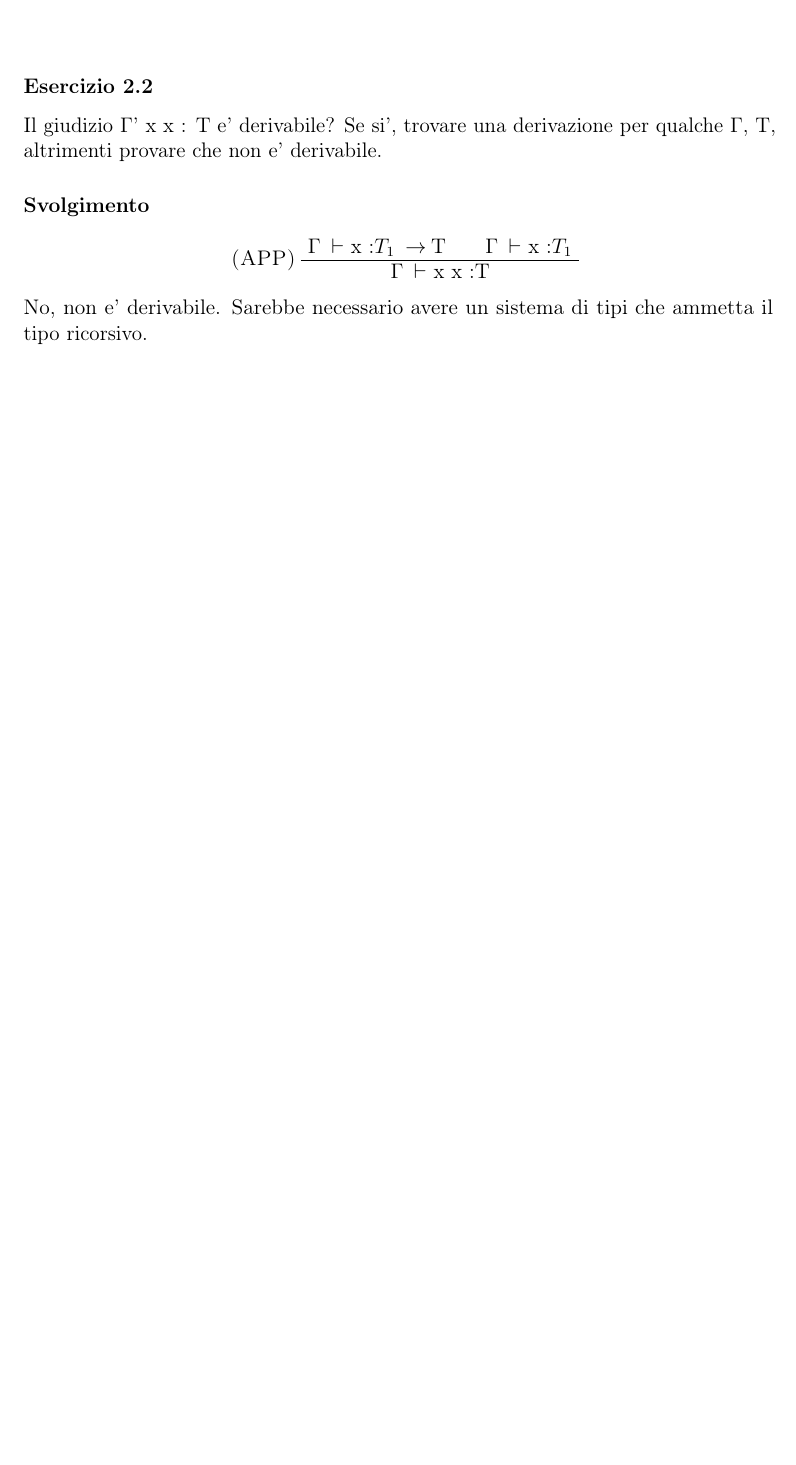
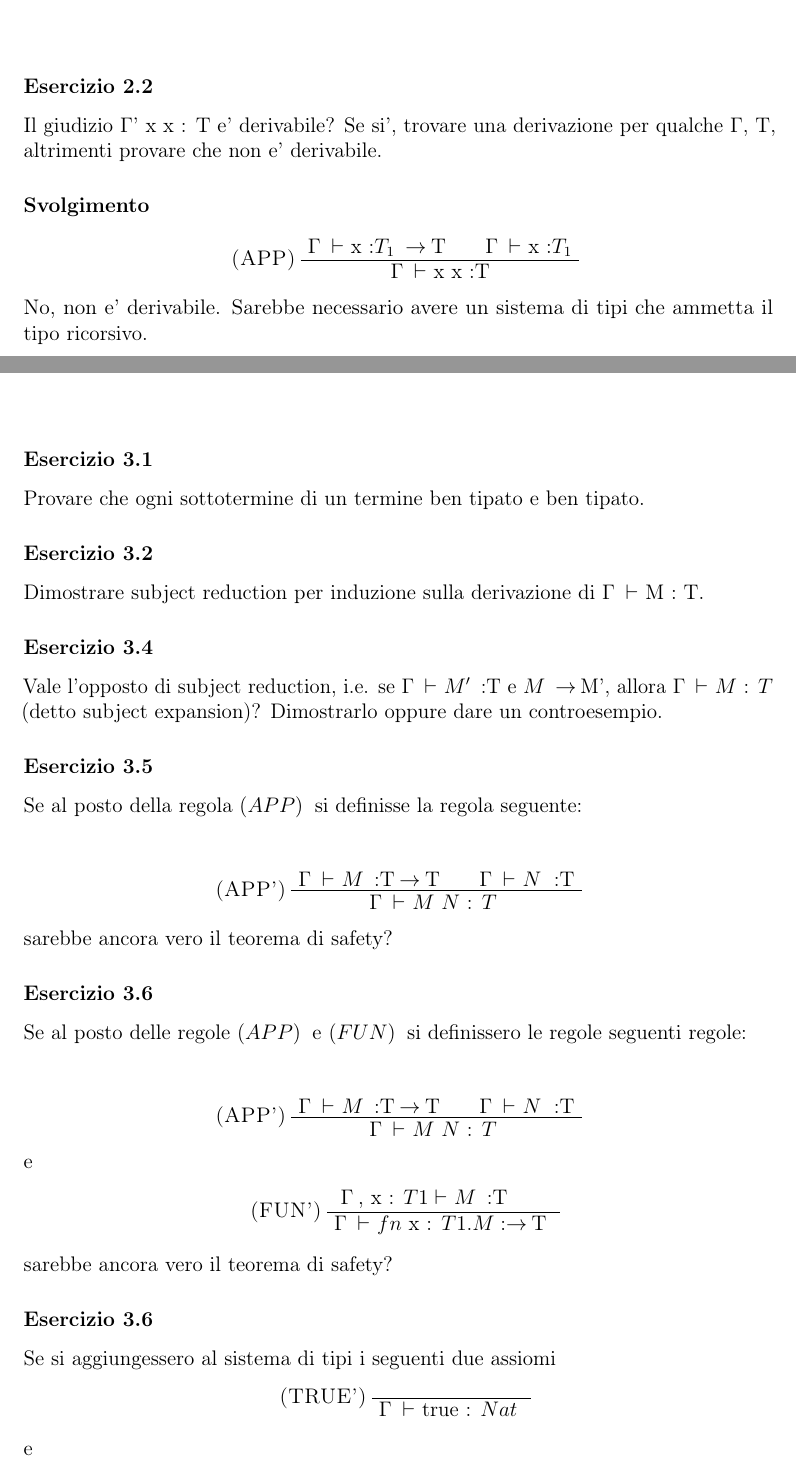
Before and after one commit to sirCamp/LPAAssingment, a LaTeX document (main.tex, which reads esercizi/note3.tex): part of page 14 of 15 before the commit and two parts of pages 14 and 15 of 17 after it, the two joined at a grey line, cut so that both start at the same text, the shorter picture padded with empty space. Compiled offline with pdfLaTeX.

Commit message:
adding execrises slide 4

```diff
--- /dev/null
+++ b/esercizi/note3.tex
@@ -0,0 +1,58 @@
+
+
+\subsubsection*{Esercizio 3.1}
+Provare che ogni sottotermine di un termine ben tipato e ben tipato.
+
+\subsubsection*{Esercizio 3.2}
+Dimostrare subject reduction per induzione sulla derivazione di $\Gamma\:\vdash$ M : T.
+
+\subsubsection*{Esercizio 3.4}
+
+Vale l'opposto di subject reduction, i.e. se $\Gamma\:\vdash$ $M'\: :  $T e $M\:\rightarrow\:$M', allora $\Gamma\:\vdash$ $M$ : $T$ (detto subject expansion)? Dimostrarlo oppure dare un controesempio.
+
+\subsubsection*{Esercizio 3.5}
+Se al posto della regola $(APP)\:$ si definisse la regola seguente:
+
+\begin{prooftree}
+	\AxiomC{$\Gamma\:\vdash$ $M\: :  $T$\:\rightarrow\:$T}
+	\AxiomC{$\Gamma\:\vdash$ $N\ :$T}
+
+	\LeftLabel{\textsc{(APP')}}
+	\BinaryInfC{$\Gamma\:\vdash$ $M$ $N$ : $T$  }
+\end{prooftree}
+
+sarebbe ancora vero il teorema di safety?
+
+\subsubsection*{Esercizio 3.6}
+Se al posto delle regole $(APP)\:$ e $(FUN)\:$ si definissero le regole seguenti regole:
+\begin{prooftree}
+	\AxiomC{$\Gamma\:\vdash$ $M\: :  $T$\:\rightarrow\:$T}
+	\AxiomC{$\Gamma\:\vdash$ $N\ :$T}
+
+	\LeftLabel{\textsc{(APP')}}
+	\BinaryInfC{$\Gamma\:\vdash$ $M$ $N$ : $T$  }
+\end{prooftree}
+
+e
+
+
+\begin{prooftree}
+	\AxiomC{$\Gamma\:$, x : $T1\vdash$ $M\: : $T}
+	\AxiomC{}
+	\LeftLabel{\textsc{(FUN')}}
+	\BinaryInfC{$\Gamma\:\vdash$ $fn$ x : $T1.M:\rightarrow\:$T  }
+\end{prooftree}
+
+sarebbe ancora vero il teorema di safety?
+
+\subsubsection*{Esercizio 3.6}
+Se si aggiungessero al sistema di tipi i seguenti due assiomi
+
+\begin{prooftree}
+	\AxiomC{}
+	\AxiomC{}
+	\LeftLabel{\textsc{(TRUE')}}
+	\BinaryInfC{$\Gamma\:\vdash$ true : $Nat$  }
+\end{prooftree}
+
+e
```
Also changed, not shown: main.tex (+1 -0 lines), esercizi/note3.tex (20 more changed lines).
